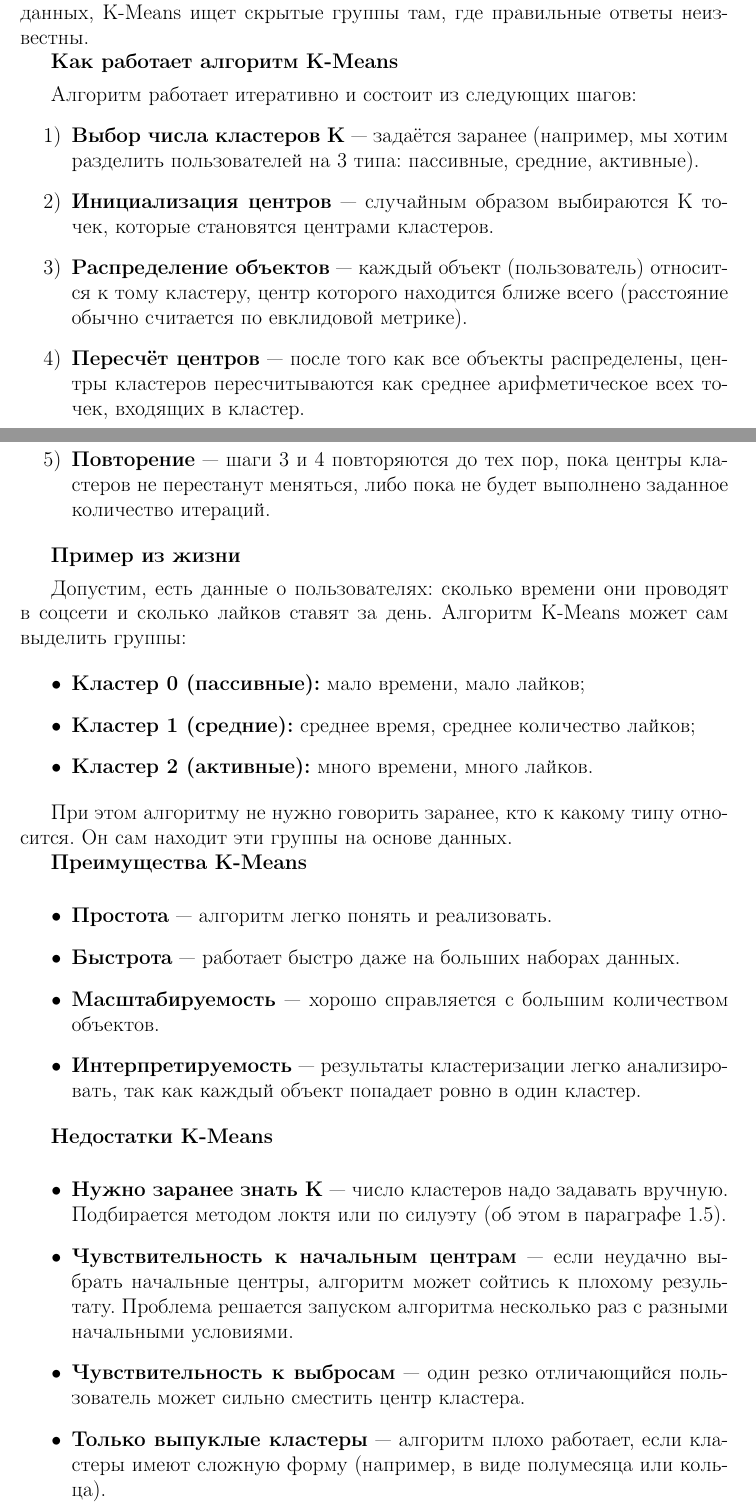
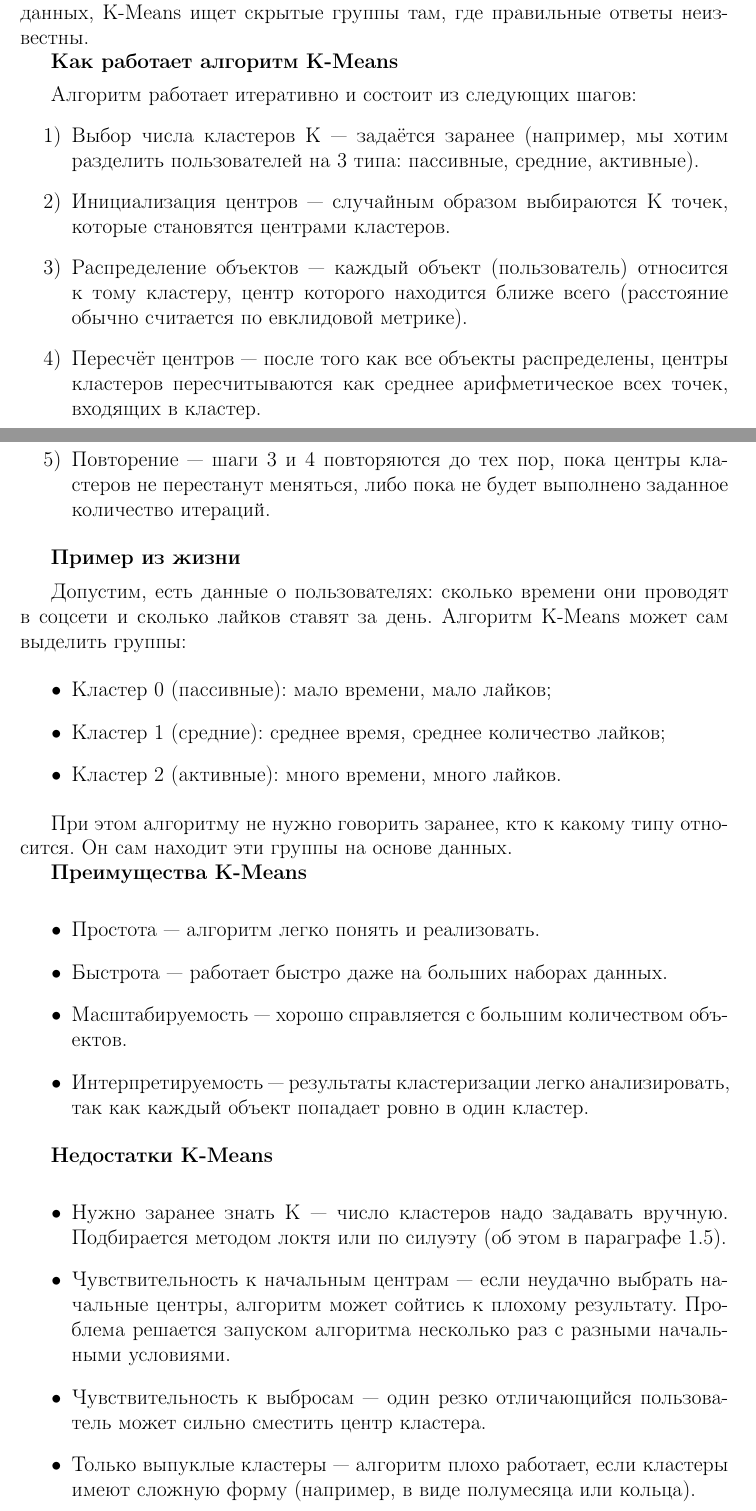
Before and after one commit to nastenka20061031/my_coursework, a LaTeX document (tex/shurkalova_a_coursework.tex): two parts of pages 9 and 10 of 12, joined at a grey line, cut so that both start at the same text. Compiled offline with pdfLaTeX.

Commit message:
Исправила жирный шрифт

```diff
--- a/tex/shurkalova_a_coursework.tex
+++ b/tex/shurkalova_a_coursework.tex
@@ -320,11 +320,11 @@ d = \max(|x_1 - y_1|, |x_2 - y_2|, \dots, |x_n - y_n|)
 Алгоритм работает итеративно и состоит из следующих шагов:
 
 \begin{enumerate}
-    \item \textbf{Выбор числа кластеров K} — задаётся заранее (например, мы хотим разделить пользователей на 3 типа: пассивные, средние, активные).
-    \item \textbf{Инициализация центров} — случайным образом выбираются K точек, которые становятся центрами кластеров.
-    \item \textbf{Распределение объектов} — каждый объект (пользователь) относится к тому кластеру, центр которого находится ближе всего (расстояние обычно считается по евклидовой метрике).
-    \item \textbf{Пересчёт центров} — после того как все объекты распределены, центры кластеров пересчитываются как среднее арифметическое всех точек, входящих в кластер.
-    \item \textbf{Повторение} — шаги 3 и 4 повторяются до тех пор, пока центры кластеров не перестанут меняться, либо пока не будет выполнено заданное количество итераций.
+    \item Выбор числа кластеров K — задаётся заранее (например, мы хотим разделить пользователей на 3 типа: пассивные, средние, активные).
+    \item Инициализация центров — случайным образом выбираются K точек, которые становятся центрами кластеров.
+    \item Распределение объектов — каждый объект (пользователь) относится к тому кластеру, центр которого находится ближе всего (расстояние обычно считается по евклидовой метрике).
+    \item Пересчёт центров — после того как все объекты распределены, центры кластеров пересчитываются как среднее арифметическое всех точек, входящих в кластер.
+    \item Повторение — шаги 3 и 4 повторяются до тех пор, пока центры кластеров не перестанут меняться, либо пока не будет выполнено заданное количество итераций.
 \end{enumerate}
 
 \textbf{Пример из жизни}
@@ -333,9 +333,9 @@ d = \max(|x_1 - y_1|, |x_2 - y_2|, \dots, |x_n - y_n|)
 Допустим, есть данные о пользователях: сколько времени они проводят в соцсети и сколько лайков ставят за день. Алгоритм K-Means может сам выделить группы:
 
 \begin{itemize}
-    \item \textbf{Кластер 0 (пассивные):} мало времени, мало лайков;
-    \item \textbf{Кластер 1 (средние):} среднее время, среднее количество лайков;
-    \item \textbf{Кластер 2 (активные):} много времени, много лайков.
+    \item Кластер 0 (пассивные): мало времени, мало лайков;
+    \item Кластер 1 (средние): среднее время, среднее количество лайков;
+    \item Кластер 2 (активные): много времени, много лайков.
 \end{itemize}
 
 При этом алгоритму не нужно говорить заранее, кто к какому типу относится. Он сам находит эти группы на основе данных.
@@ -344,20 +344,20 @@ d = \max(|x_1 - y_1|, |x_2 - y_2|, \dots, |x_n - y_n|)
 \medskip
 
 \begin{itemize}
-    \item \textbf{Простота} — алгоритм легко понять и реализовать.
-    \item \textbf{Быстрота} — работает быстро даже на больших наборах данных.
-    \item \textbf{Масштабируемость} — хорошо справляется с большим количеством объектов.
-    \item \textbf{Интерпретируемость} — результаты кластеризации легко анализировать, так как каждый объект попадает ровно в один кластер.
+    \item Простота — алгоритм легко понять и реализовать.
+    \item Быстрота — работает быстро даже на больших наборах данных.
+    \item Масштабируемость — хорошо справляется с большим количеством объектов.
+    \item Интерпретируемость — результаты кластеризации легко анализировать, так как каждый объект попадает ровно в один кластер.
 \end{itemize}
 
 \textbf{Недостатки K-Means}
 \medskip
 
 \begin{itemize}
-    \item \textbf{Нужно заранее знать K} — число кластеров надо задавать вручную. Подбирается методом локтя или по силуэту (об этом в параграфе 1.5).
-    \item \textbf{Чувствительность к начальным центрам} — если неудачно выбрать начальные центры, алгоритм может сойтись к плохому результату. Проблема решается запуском алгоритма несколько раз с разными начальными условиями.
-    \item \textbf{Чувствительность к выбросам} — один резко отличающийся пользователь может сильно сместить центр кластера.
-    \item \textbf{Только выпуклые кластеры} — алгоритм плохо работает, если кластеры имеют сложную форму (например, в виде полумесяца или кольца).
+    \item Нужно заранее знать K — число кластеров надо задавать вручную. Подбирается методом локтя или по силуэту (об этом в параграфе 1.5).
+    \item Чувствительность к начальным центрам — если неудачно выбрать начальные центры, алгоритм может сойтись к плохому результату. Проблема решается запуском алгоритма несколько раз с разными начальными условиями.
+    \item Чувствительность к выбросам — один резко отличающийся пользователь может сильно сместить центр кластера.
+    \item Только выпуклые кластеры — алгоритм плохо работает, если кластеры имеют сложную форму (например, в виде полумесяца или кольца).
 \end{itemize}
 
 \textbf{Применение K-Means к анализу поведения пользователей}
```
Also changed, not shown: tex/shurkalova_a_coursework.pdf, 3 other files.
